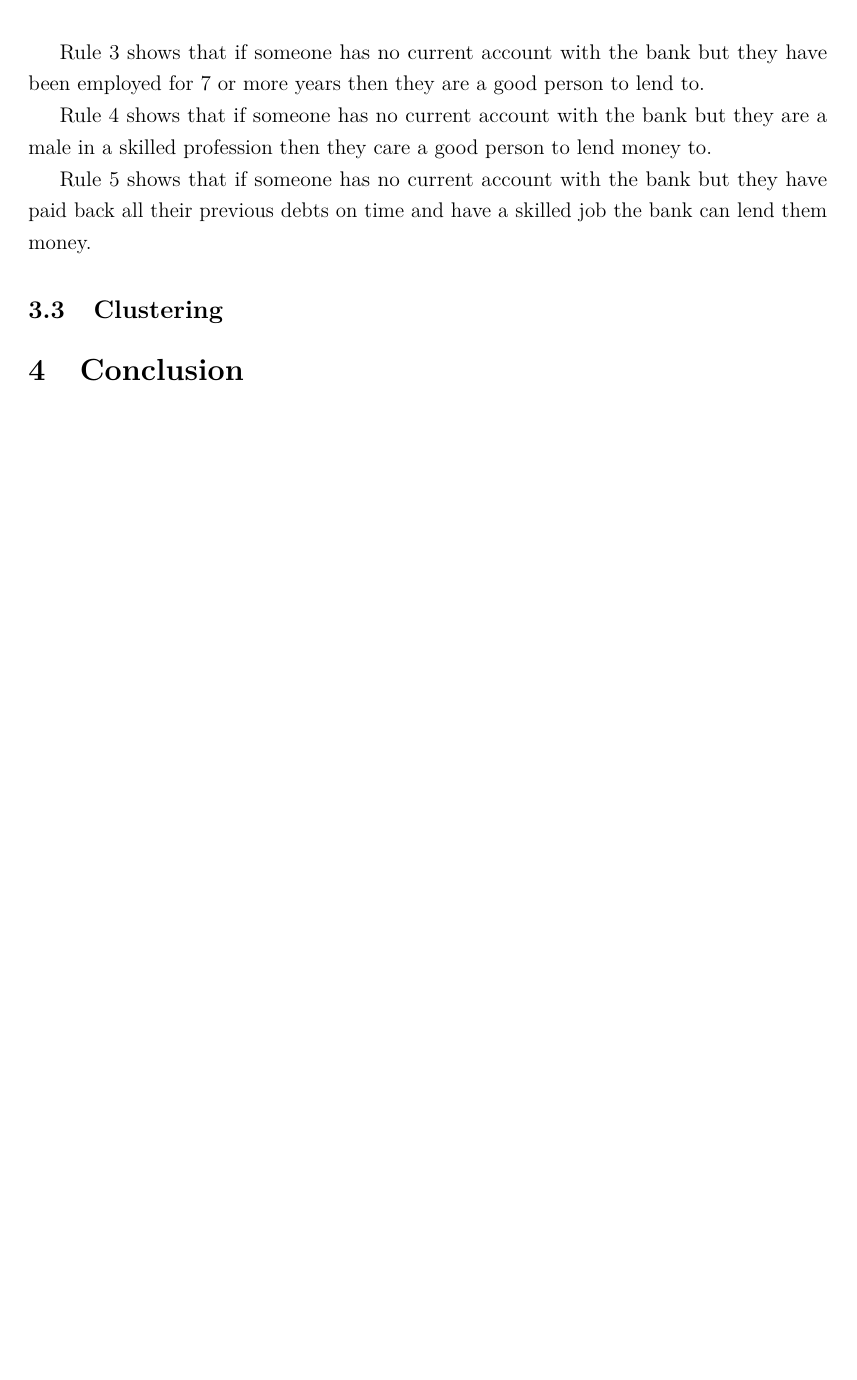
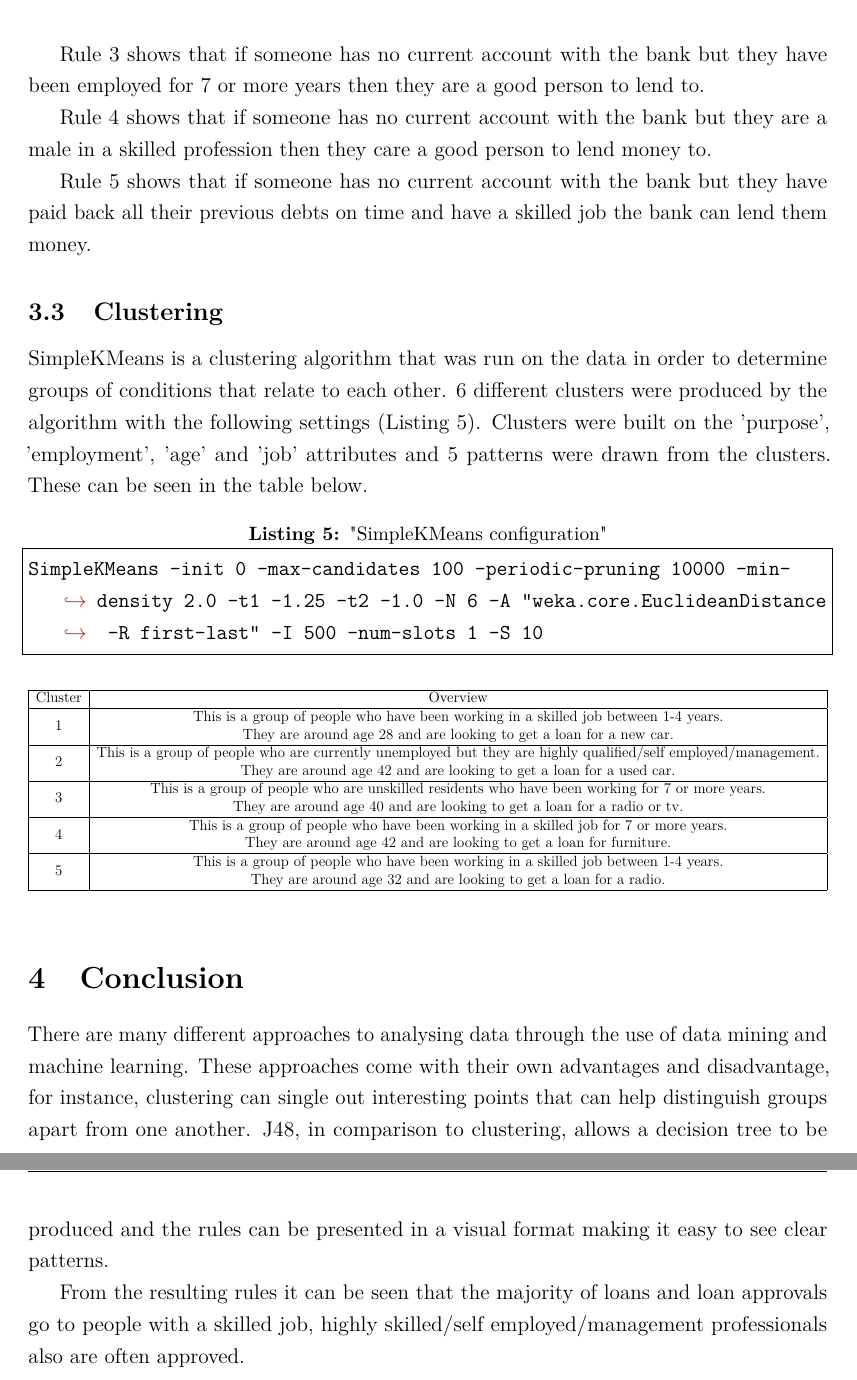
Before and after one commit to SCOTTLB/Data-Analytics-Data-Mining-CW, a LaTeX document (main.tex): part of page 6 of 6 before the commit and two parts of pages 6 and 7 of 7 after it, the two joined at a grey line, cut so that both start at the same text, the shorter picture padded with empty space. Compiled offline with pdfLaTeX.

Commit message:
overleaf

```diff
--- a/main.tex
+++ b/main.tex
@@ -221,6 +220,36 @@ Rule 5 shows that if someone has no current account with the bank but they have
 
 % change confidence
 \subsection{Clustering}
+SimpleKMeans is a clustering algorithm that was run on the data in order to determine groups of conditions that relate to each other. 6 different clusters were produced by the algorithm with the following settings (Listing~\ref{fig:simplekmeans_config}). Clusters were built on the 'purpose', 'employment', 'age' and 'job' attributes and 5 patterns were drawn from the clusters. These can be seen in the table below.
+
+\begin{lstlisting}[caption="SimpleKMeans configuration"\label{fig:simplekmeans_config}]
+SimpleKMeans -init 0 -max-candidates 100 -periodic-pruning 10000 -min-density 2.0 -t1 -1.25 -t2 -1.0 -N 6 -A "weka.core.EuclideanDistance -R first-last" -I 500 -num-slots 1 -S 10
+\end{lstlisting}
+
+
+\begin{table}[h!]
+\centering
+\label{fig:simplekmeans_rules}
+\resizebox{\textwidth}{!}{%
+\begin{tabular}{|c|c|}
+\hline
+Cluster & Overview \\ \hline
+1 & \begin{tabular}[c]{@{}c@{}}This is a group of people who have been working in a skilled job between 1-4 years.\\ They are around age 28 and are looking to get a loan for a new car.\end{tabular} \\ \hline
+2 & \begin{tabular}[c]{@{}c@{}}This is a group of people who are currently unemployed but they are highly qualified/self employed/management.\\ They are around age 42 and are looking to get a loan for a used car.\end{tabular} \\ \hline
+3 & \begin{tabular}[c]{@{}c@{}}This is a group of people who are unskilled residents who have been working for 7 or more years.\\ They are around age 40 and are looking to get a loan for a radio or tv.\end{tabular} \\ \hline
+4 & \begin{tabular}[c]{@{}c@{}}This is a group of people who have been working in a skilled job for 7 or more years.\\ They are around age 42 and are looking to get a loan for furniture.\end{tabular} \\ \hline
+5 & \begin{tabular}[c]{@{}c@{}}This is a group of people who have been working in a skilled job between 1-4 years.\\ They are around age 32 and are looking to get a loan for a radio.
+\end{tabular} \\ \hline
+\end{tabular}%
+}
+\end{table}
+
+
 
 \section{Conclusion}
+There are many different approaches to analysing data through the use of data mining and machine learning. These approaches come with their own advantages and disadvantage, for instance, clustering can single out interesting points that can help distinguish groups apart from one another. J48, in comparison to clustering, allows a decision tree to be produced and the rules can be presented in a visual format making it easy to see clear patterns.
+
+From the resulting rules it can be seen that the majority of loans and loan approvals go to people with a skilled job, highly skilled/self employed/management professionals also are often approved.
+
+
 \end{document}
```
Also changed, not shown: main.tex (1 more changed lines).
